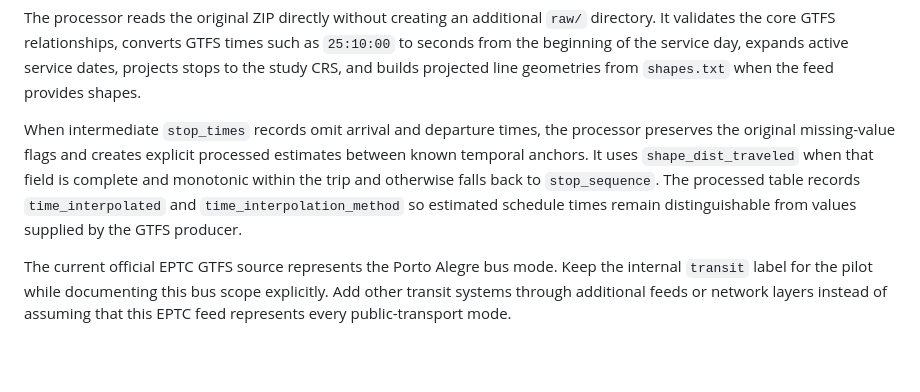
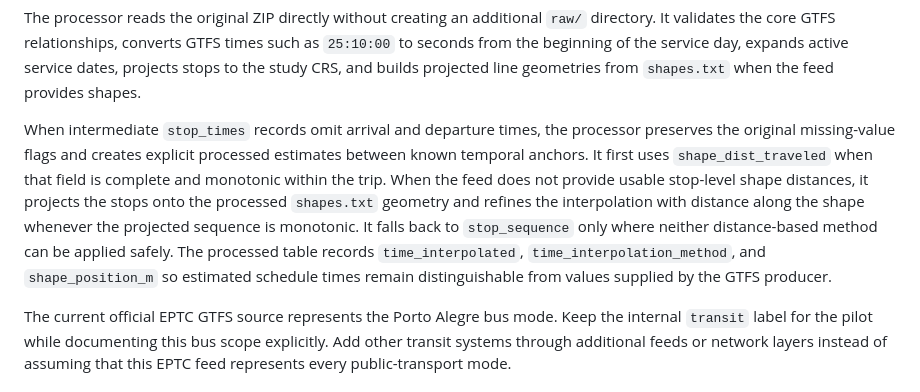
Before and after one commit to S-Behling/EtPilot, a Markdown page: README.md, the part around the change. GitHub-like rendering; blank space fills up the shorter version.

Commit message:
Document geometry-based GTFS time refinement

```diff
--- a/README.md
+++ b/README.md
@@ -183,11 +183,16 @@ projected line geometries from `shapes.txt` when the feed provides shapes.
 
 When intermediate `stop_times` records omit arrival and departure times, the
 processor preserves the original missing-value flags and creates explicit
-processed estimates between known temporal anchors. It uses
+processed estimates between known temporal anchors. It first uses
 `shape_dist_traveled` when that field is complete and monotonic within the
-trip and otherwise falls back to `stop_sequence`. The processed table records
-`time_interpolated` and `time_interpolation_method` so estimated schedule
-times remain distinguishable from values supplied by the GTFS producer.
+trip. When the feed does not provide usable stop-level shape distances, it
+projects the stops onto the processed `shapes.txt` geometry and refines the
+interpolation with distance along the shape whenever the projected sequence is
+monotonic. It falls back to `stop_sequence` only where neither distance-based
+method can be applied safely. The processed table records
+`time_interpolated`, `time_interpolation_method`, and `shape_position_m` so
+estimated schedule times remain distinguishable from values supplied by the
+GTFS producer.
 
 The current official EPTC GTFS source represents the Porto Alegre bus mode.
 Keep the internal `transit` label for the pilot while documenting this bus
```
